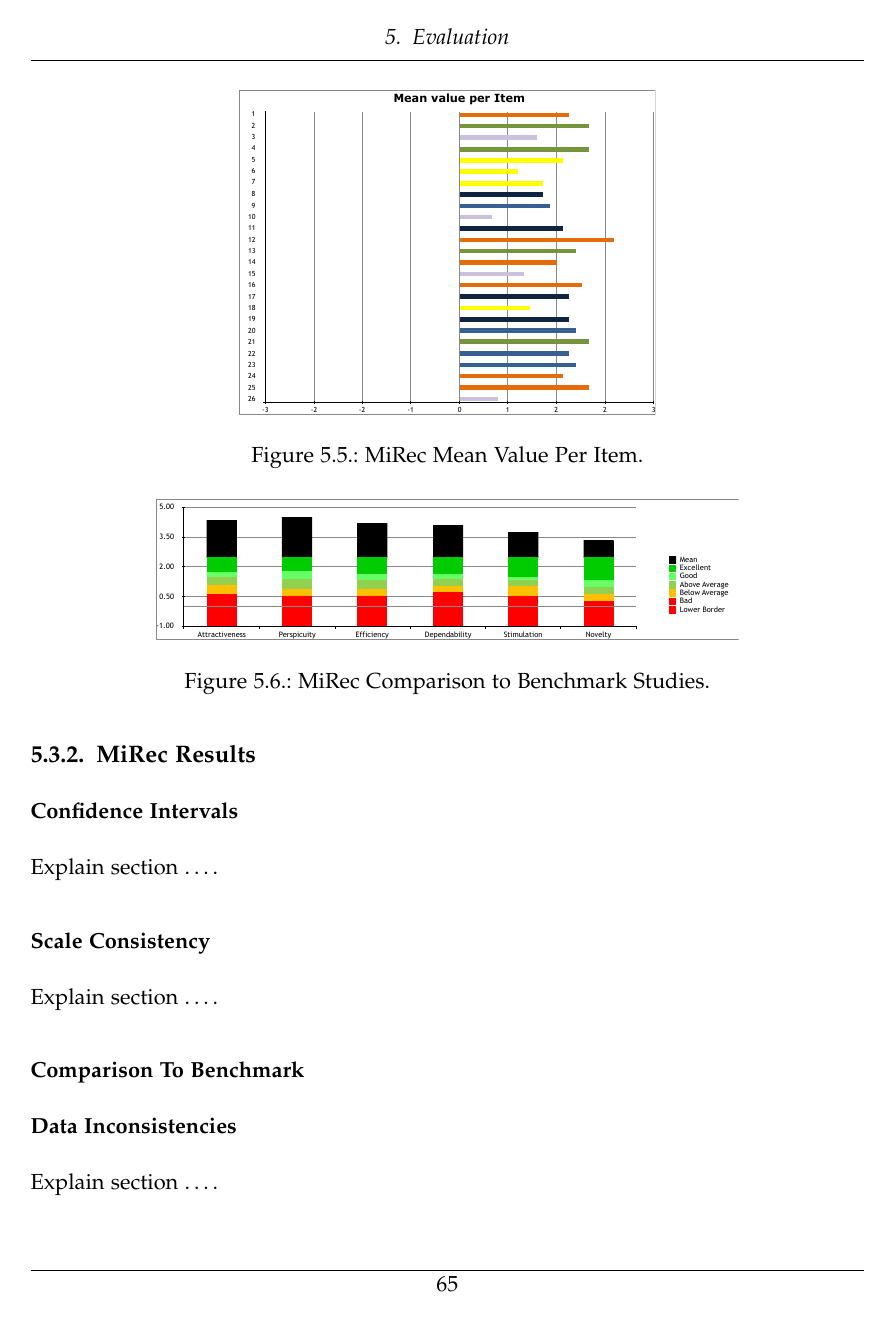
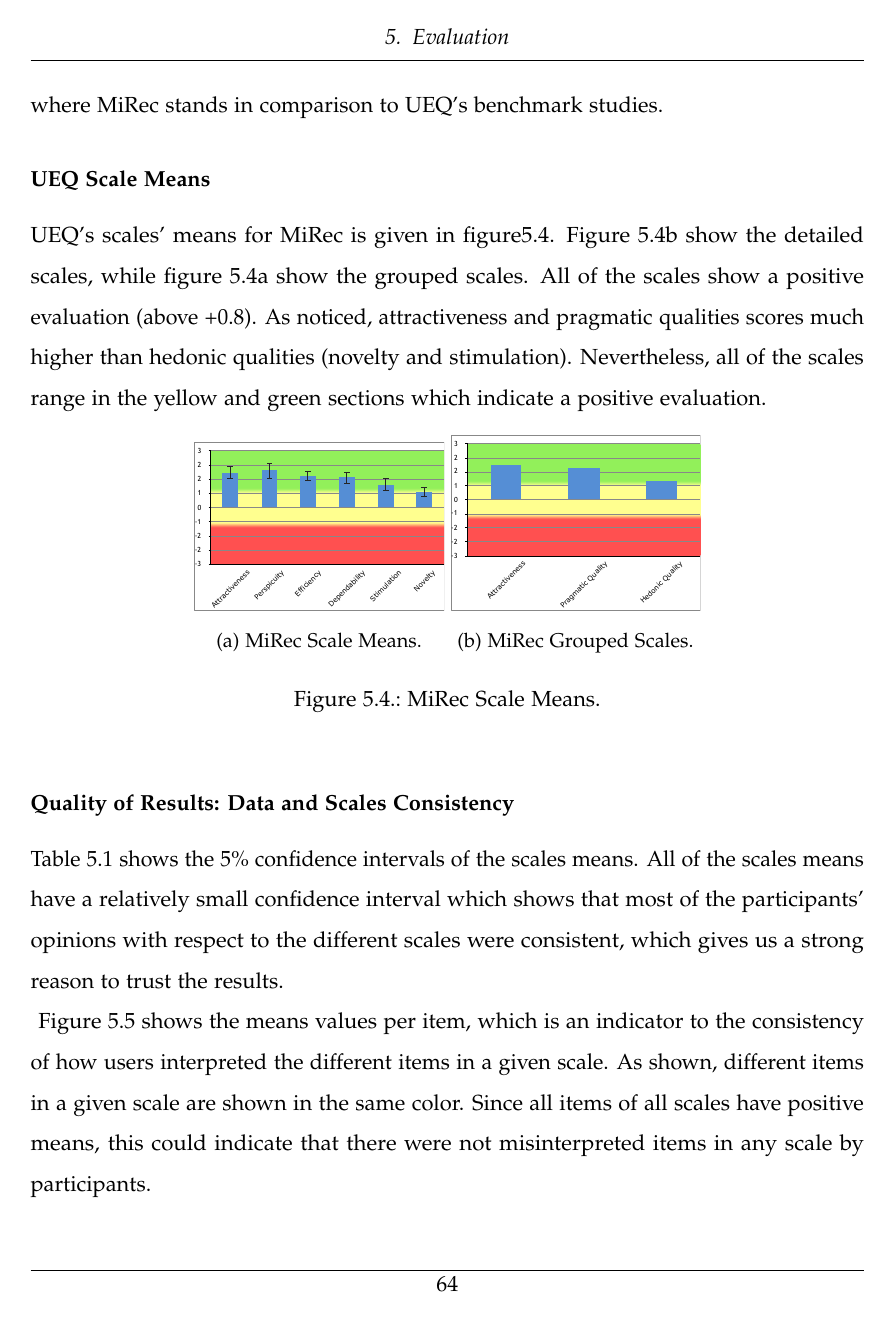
Before and after one commit to wessamabdrabo/DUI-thesis, a LaTeX thesis (tum-thesis-latex-master/main.tex, which reads tum-thesis-latex-master/chapters/evaluation.tex): page 76 of 93 before the commit and page 75 of 93 after it. Compiled offline with pdfLaTeX.

Commit message:
mirec eval

```diff
--- a/tum-thesis-latex-master/chapters/evaluation.tex
+++ b/tum-thesis-latex-master/chapters/evaluation.tex
@@ -199,45 +196,48 @@ expectations concerning users experience.Scales are measured between -3
 evaluated applications as excellent, good, above average, bellow average,
 or bad. The UEQ could also be used to make educated guesses about the possible
 areas of improvement for a given evaluated application.\\
-
 For the evaluation of our study, we apply both the comparison model between
 MiRec and DiRec, as well as individual evaluations for MiRec and DiRec, with a
 given comparison with benchmark studies.\\
 
 \subsection{MiRec Results}
+In this section we present the results of participants' ratings to MiRec. We
+will look at all of the UEQ scales, the consistency of the scales and the rating
+given, as well as where MiRec stands in comparison to UEQ's benchmark studies.
 
+\subsubsection{UEQ Scale Means}
+UEQ's scales' means for MiRec is given in figure\ref{fig:figure54}. Figure
+\ref{fig:figure54a} show the detailed scales, while figure \ref{fig:figure54b}
+show the grouped scales. All of the scales show a positive evaluation (above
++0.8). As noticed, attractiveness and pragmatic qualities scores much higher
+than hedonic qualities (novelty and stimulation). Nevertheless, all of the scales range in
+the yellow and green sections which indicate a positive evaluation.
 %%%%%%%%%%%%%%%%%%%%%%%%%%%%%%%%%%%%%%%%%%%%%%%%%%%%%%%%%%%%
-\begin{figure}
+\begin{figure}[htbp]
 \centering
-\begin{subfigure}[b]{0.5\textwidth}
+\begin{subfigure}[b]{0.3\textwidth}
 \includegraphics[width=\textwidth]{figures/mirec-results}
 \caption{MiRec Scale Means.}
 \label{fig:figure54b}
 \end{subfigure}
-\begin{subfigure}[b]{0.5\textwidth}
+\begin{subfigure}[b]{0.3\textwidth}
 \includegraphics[width=\textwidth]{figures/mirec-results2}
-\caption{MiRec Grouped Scale Means.}
+\caption{MiRec Grouped Scales.}
 \label{fig:figure54a}
 \end{subfigure}
 \caption{MiRec Scale Means.}
 \label{fig:figure54}
 \end{figure}
 %%%%%%%%%%%%%%%%%%%%%%%%%%%%%%%%%%%%%%%%%%%%%%%%%%%%%%%%%%%%
-
+\subsubsection{Quality of Results: Data and Scales Consistency}
+Table \ref{table:table55} shows the 5\% confidence intervals of
+the scales means. All of the scales means have a relatively small confidence
+interval which shows that most of the participants' opinions with respect to
+the different scales were consistent, which gives us a strong reason to trust
+the results.\\
 %%%%%%%%%%%%%%%%%%%%%%%%%%%%%%%%%%%%%%%%%%%%%%%%%%%%%%%%%%%%
-\begin{figure*}[t]
-\centering
-\includegraphics[width=0.5\textwidth]{figures/mirec-results3}
-\caption{MiRec Mean Value Per Item.}
-\label{fig:figure56}
-\end{figure*}
-%%%%%%%%%%%%%%%%%%%%%%%%%%%%%%%%%%%%%%%%%%%%%%%%%%%%%%%%%%%%
-
-\subsubsection{Confidence Intervals}
-Explain section \ldots.
-
-%%%%%%%%%%%%%%%%%%%%%%%%%%%%%%%%%%%%%%%%%%%%%%%%%%%%%%%%%%%%
-\begin{table}[t]
+\begin{table}[!htbp]
+\tiny
 \centering
 \begin{tabular}{|l|l|l|l|l|l|l|}
 \hline
@@ -254,3 +254,10 @@ Novelty         & 0.825  & 0.635     & 23 & 0.260      & 0.565               & 1
 \label{table:table55}
 \end{table}
 %%%%%%%%%%%%%%%%%%%%%%%%%%%%%%%%%%%%%%%%%%%%%%%%%%%%%%%%%%%%
+Figure \ref{fig:figure56} shows the means values per item, which is an indicator
+to the consistency of how users interpreted the different items in a given
+scale. As shown, different items in a given scale are shown in the same color.
+Since all items of all scales have positive means, this could indicate that
+there were not misinterpreted items in any scale by participants.\\
+%%%%%%%%%%%%%%%%%%%%%%%%%%%%%%%%%%%%%%%%%%%%%%%%%%%%%%%%%%%%
+\begin{figure*}[!htbp]
@@ -257,5 +276,2 @@ Novelty         & 0.825  & 0.635     & 23 & 0.260      & 0.565               & 1
+consistent.
 
-\subsubsection{Scale Consistency}
-Explain section \ldots.
-
-\subsubsection{Comparison To Benchmark}
@@ -263,2 +286 @@ Explain section \ldots.
 %%%%%%%%%%%%%%%%%%%%%%%%%%%%%%%%%%%%%%%%%%%%%%%%%%%%%%%%%%%%
-\begin{figure*}[t]
@@ -288,10 +310,6 @@ Explain section \ldots.
 \end{table}
 %%%%%%%%%%%%%%%%%%%%%%%%%%%%%%%%%%%%%%%%%%%%%%%%%%%%%%%%%%%%
 
-
-\subsubsection{Data Inconsistencies}
-Explain section \ldots .
-
 \subsection{DiRec Results}
 
 %%%%%%%%%%%%%%%%%%%%%%%%%%%%%%%%%%%%%%%%%%%%%%%%%%%%%%%%%%%%
```
Also changed, not shown: tum-thesis-latex-master/chapters/evaluation.tex (38 more changed lines).
